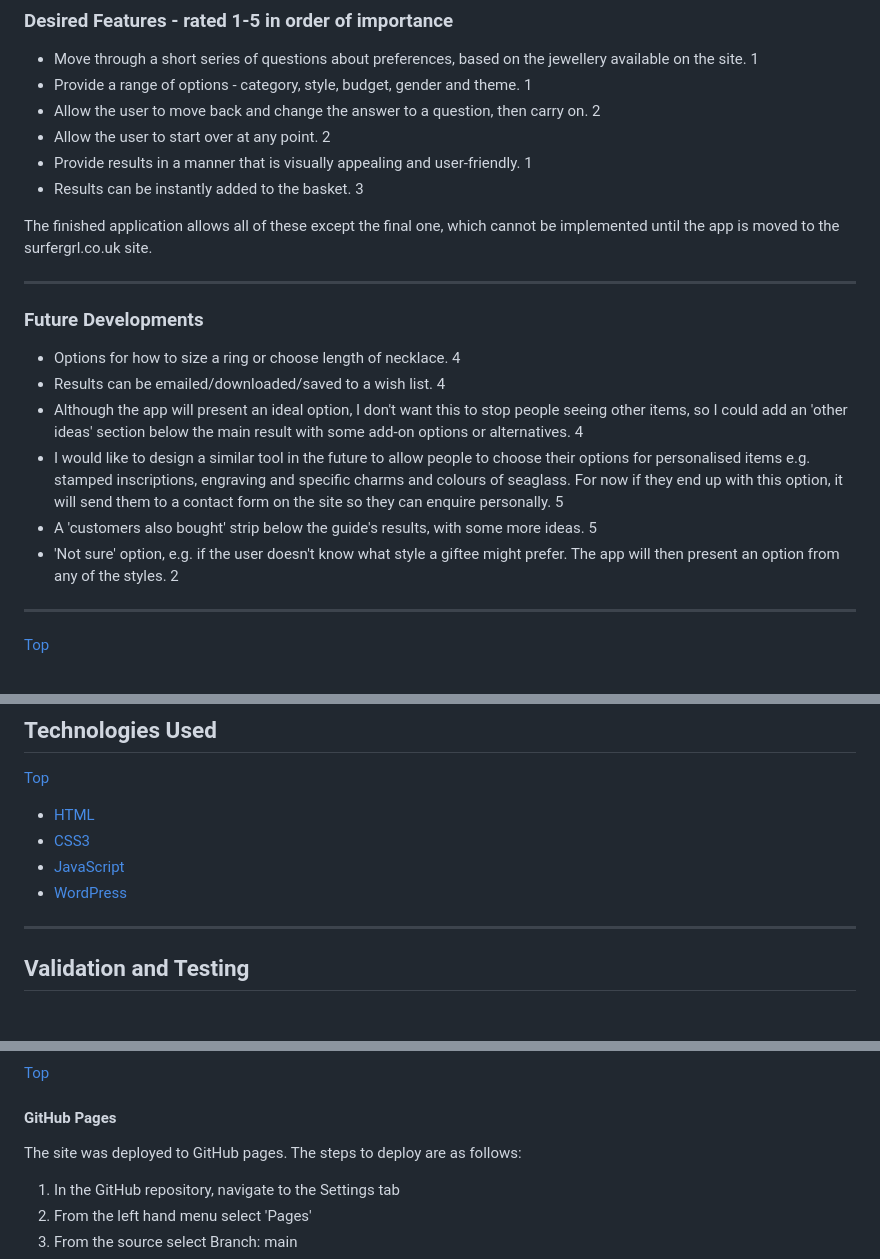
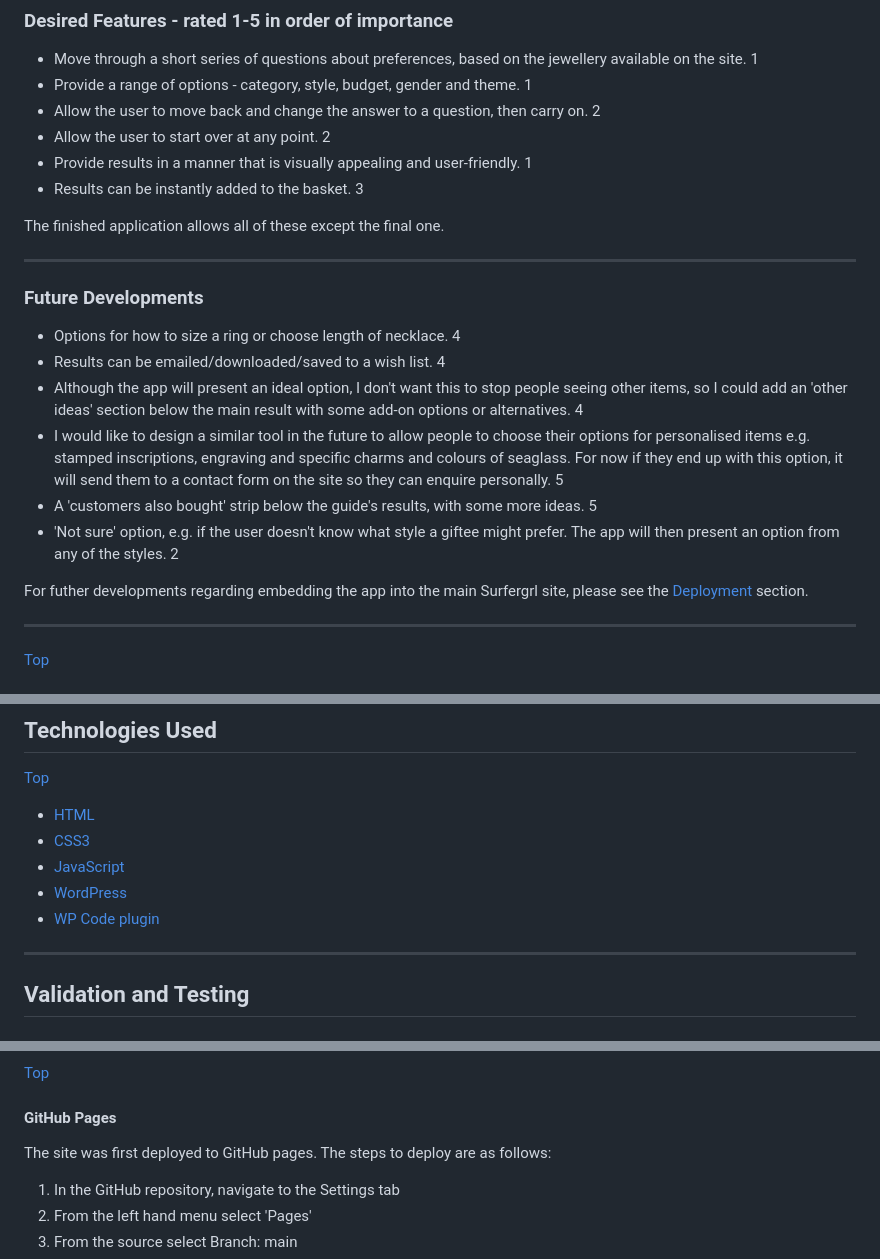
Before and after one commit to surfergrl/sgs-gift-guide, a Markdown page: README.md, 3 parts joined by grey strips. Drawn GitHub-style.

```diff
--- a/README.md
+++ b/README.md
@@ -243,7 +244,7 @@ The shop offers products in categories - bracelets, earrings, necklaces/pendants
 - Provide results in a manner that is visually appealing and user-friendly. 1
 - Results can be instantly added to the basket. 3
 
-The finished application allows all of these except the final one, which cannot be implemented until the app is moved to the surfergrl.co.uk site.
+The finished application allows all of these except the final one.
 
 ---
 
@@ -255,6 +256,8 @@ The finished application allows all of these except the final one, which cannot
 - I would like to design a similar tool in the future to allow people to choose their options for personalised items e.g. stamped inscriptions, engraving and specific charms and colours of seaglass. For now if they end up with this option, it will send them to a contact form on the site so they can enquire personally. 5
 - A 'customers also bought' strip below the guide's results, with some more ideas. 5
 - 'Not sure' option, e.g. if the user doesn't know what style a giftee might prefer. The app will then present an option from any of the styles. 2
+
+For futher developments regarding embedding the app into the main Surfergrl site, please see the [Deployment](#deployment) section.
 
 ---
 
@@ -415,6 +421,7 @@ I added ten products to the JavaScript array to show the tool working. More prod
 - [CSS3](https://en.wikipedia.org/wiki/Cascading_Style_Sheets)
 - [JavaScript](https://en.wikipedia.org/wiki/JavaScript)
 - [WordPress](https://www.google.com/url?sa=t&rct=j&q=&esrc=s&source=web&cd=&cad=rja&uact=8&ved=2ahUKEwi-t4XAqtyAAxUxXEEAHbhkBBQQFnoECBwQAQ&url=https%3A%2F%2Fen-gb.wordpress.org%2F&usg=AOvVaw3_Yh8Jp55SAR0s1nidR2lh&opi=89978449)
+- [WP Code plugin](https://wpcode.com)
 
 ---
 
@@ -434,7 +441,7 @@ Please see the [Validation and Testing file](testing.md)
 
 #### GitHub Pages
 
-The site was deployed to GitHub pages. The steps to deploy are as follows:
+The site was first deployed to GitHub pages. The steps to deploy are as follows:
 
 1. In the GitHub repository, navigate to the Settings tab
 2. From the left hand menu select 'Pages'
```
Also changed, not shown: other parts of README.md (+20 -9 lines), testing.md (+20 -3 lines).
